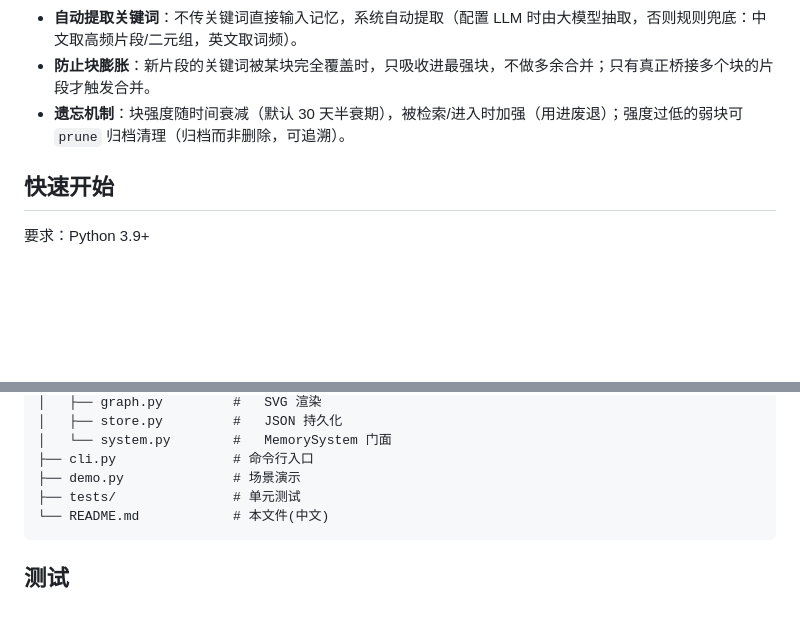
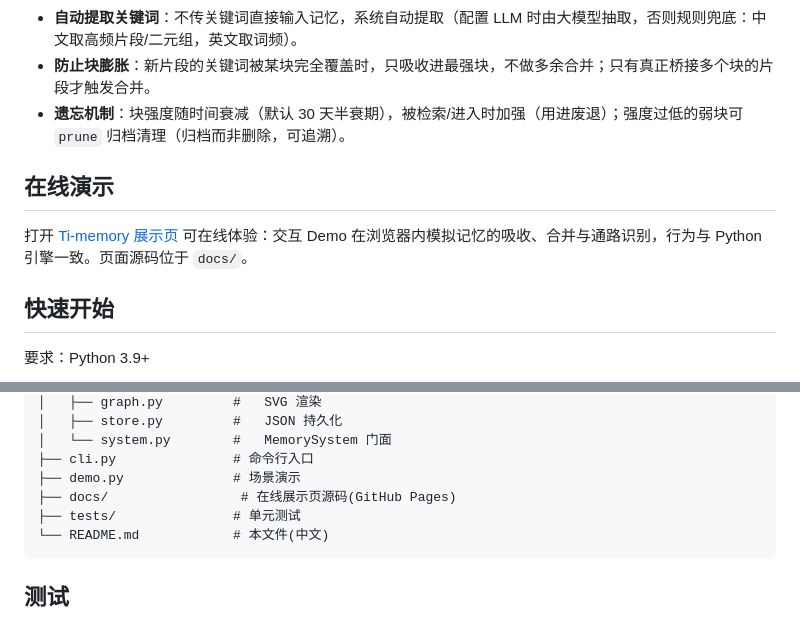
Before and after one commit to gptchaser/Ti-memory, a Markdown page: README.md, 2 parts joined by grey strips. GitHub-like rendering; blank space fills up the shorter version.

````diff
--- a/README.md
+++ b/README.md
@@ -18,6 +18,10 @@ Ti-memory 把这个过程变成一套记忆系统：**记忆块独立存储、
 - **自动提取关键词**：不传关键词直接输入记忆，系统自动提取（配置 LLM 时由大模型抽取，否则规则兜底：中文取高频片段/二元组，英文取词频）。
 - **防止块膨胀**：新片段的关键词被某块完全覆盖时，只吸收进最强块，不做多余合并；只有真正桥接多个块的片段才触发合并。
 - **遗忘机制**：块强度随时间衰减（默认 30 天半衰期），被检索/进入时加强（用进废退）；强度过低的弱块可 `prune` 归档清理（归档而非删除，可追溯）。
+
+## 在线演示
+
+打开 [Ti-memory 展示页](https://gptchaser.github.io/Ti-memory/) 可在线体验：交互 Demo 在浏览器内模拟记忆的吸收、合并与通路识别，行为与 Python 引擎一致。页面源码位于 `docs/`。
 
 ## 快速开始
 
@@ -64,6 +68,7 @@ Ti-memory/
 │   └── system.py        #   MemorySystem 门面
 ├── cli.py               # 命令行入口
 ├── demo.py              # 场景演示
+├── docs/                 # 在线展示页源码(GitHub Pages)
 ├── tests/               # 单元测试
 └── README.md            # 本文件(中文)
 ```
````
Also changed, not shown: README.en.md (+5 -0 lines).
